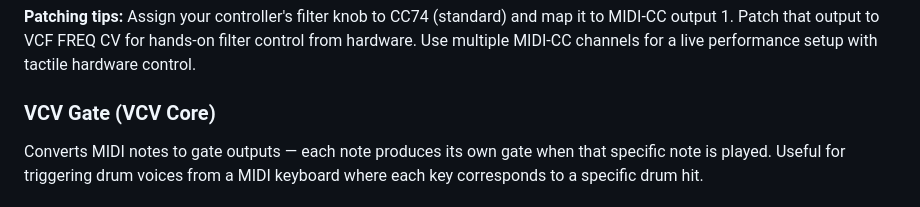
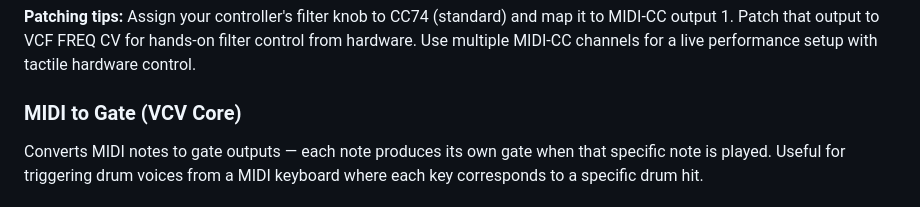
Before and after one commit to Witzman/VCVRack-Doku, a Markdown page: src/midi-cv.md, the part around the change. GitHub-like rendering.

```diff
--- a/src/midi-cv.md
+++ b/src/midi-cv.md
@@ -35,7 +35,7 @@ A companion module to MIDI-CV that converts MIDI Control Change messages (knobs,
 
 **Patching tips:** Assign your controller's filter knob to CC74 (standard) and map it to MIDI-CC output 1. Patch that output to VCF FREQ CV for hands-on filter control from hardware. Use multiple MIDI-CC channels for a live performance setup with tactile hardware control.
 
-### VCV Gate (VCV Core)
+### MIDI to Gate (VCV Core)
 
 Converts MIDI notes to gate outputs — each note produces its own gate when that specific note is played. Useful for triggering drum voices from a MIDI keyboard where each key corresponds to a specific drum hit.
 
```
Also changed, not shown: src/slow-psybient.md (+1 -1 lines).
